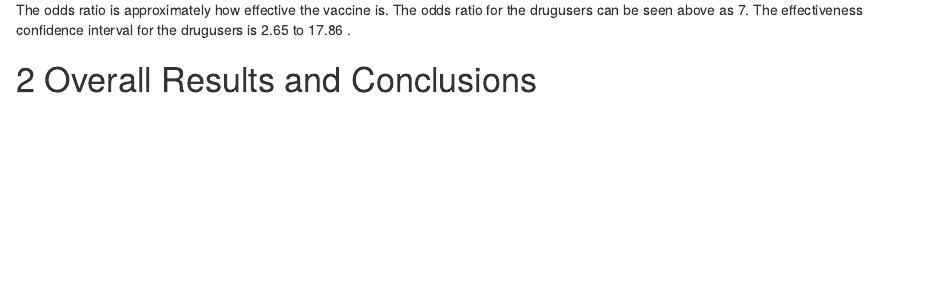
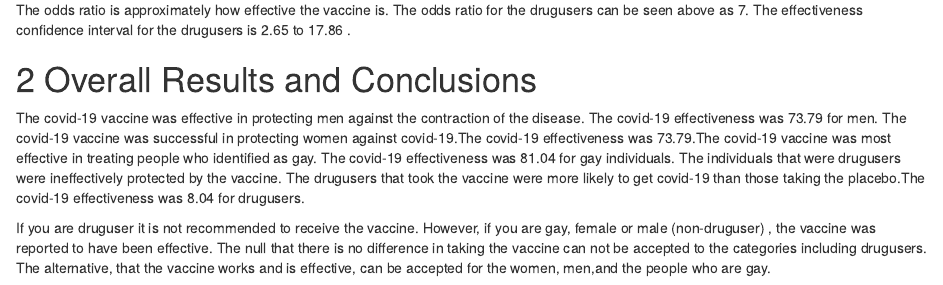
Before and after one commit to zanyadavenport2/Final_2024, an R Markdown document (Final.rmd): the page in a window 1100 px wide, from 11850 px down before the commit and from 11900 px down after it, so that both start at the same text. Rendered offline with R 4.5, knitr and Pandoc, with nearby package versions; some code elsewhere in the file could not run offline.

Commit message:
Conclusion

```diff
--- a/Final.rmd
+++ b/Final.rmd
@@ -277,3 +277,11 @@ Above is the effectiveness for the covid-19 vaccine for drugusers. If the effect
 The odds ratio is approximately how effective the vaccine is. The odds ratio for the drugusers can be seen above as 7. The effectiveness confidence interval for the drugusers is 2.65 to 17.86 .
 
 # Overall Results and Conclusions
+
+The covid-19 vaccine was effective in protecting men against the contraction of the disease. The covid-19 effectiveness was `r effectivenessMales`
+for men. The covid-19 vaccine was successful in protecting women against covid-19.The covid-19 effectiveness was `r effectivenessFemales`.The covid-19 vaccine was most effective in treating people who identified as gay. The covid-19 effectiveness was `r effectivenessgay` for gay individuals.
+The individuals that were drugusers were ineffectively protected by the vaccine.
+The drugusers that took the vaccine were more likely to get covid-19 than those taking the placebo.The covid-19 effectiveness was `r effectivenessDruguser` for drugusers.
+
+If you are druguser it is not recommended to receive the vaccine. However, if you are gay, female or male (non-druguser) , the vaccine was reported to have been effective.
+The null that there is no difference in taking the vaccine can not be accepted to the categories including drugusers. The alternative, that the vaccine works and is effective, can be accepted for the women, men,and the people who are gay.
```
Also changed, not shown: Final.rmd (2 more changed lines).
